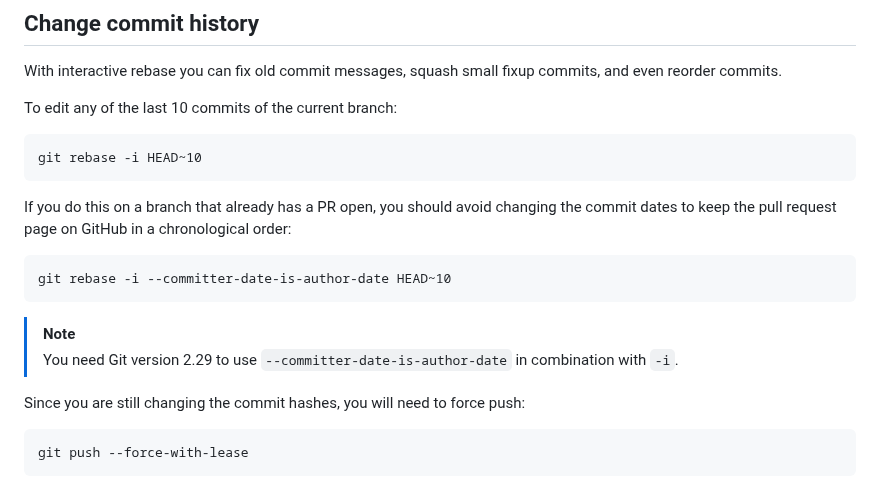
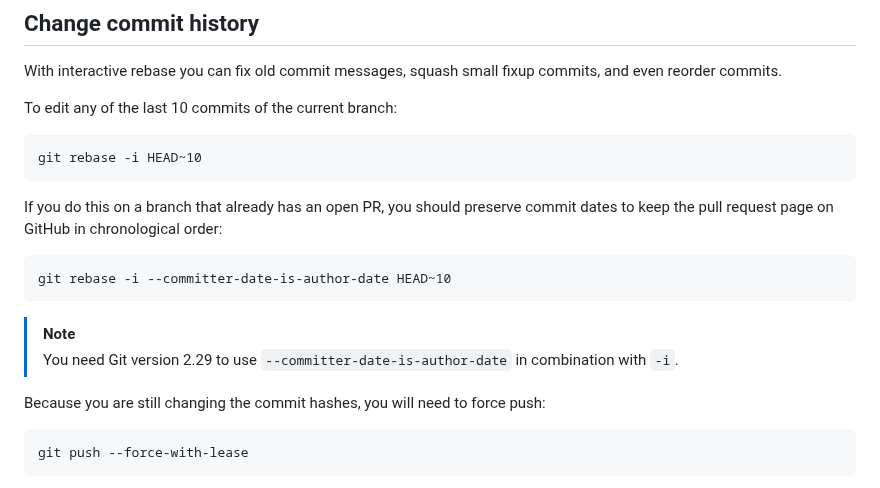
Before and after one commit to itislu/42-Webserv, a Markdown page: docs/CONTRIBUTING.md, the part around one of its changes. GitHub-like rendering.

````diff
--- a/docs/CONTRIBUTING.md
+++ b/docs/CONTRIBUTING.md
@@ -283,7 +283,7 @@ To edit any of the last 10 commits of the current branch:
 git rebase -i HEAD~10
 ```
 
-If you do this on a branch that already has a PR open, you should avoid changing the commit dates to keep the pull request page on GitHub in a chronological order:
+If you do this on a branch that already has an open PR, you should preserve commit dates to keep the pull request page on GitHub in chronological order:
 
 ```txt
 git rebase -i --committer-date-is-author-date HEAD~10
@@ -292,7 +292,7 @@ git rebase -i --committer-date-is-author-date HEAD~10
 > [!NOTE]
 > You need Git version 2.29 to use `--committer-date-is-author-date` in combination with `-i`.
 
-Since you are still changing the commit hashes, you will need to force push:
+Because you are still changing the commit hashes, you will need to force push:
 
 ```txt
 git push --force-with-lease
````
Also changed, not shown: other parts of docs/CONTRIBUTING.md (+20 -20 lines).
